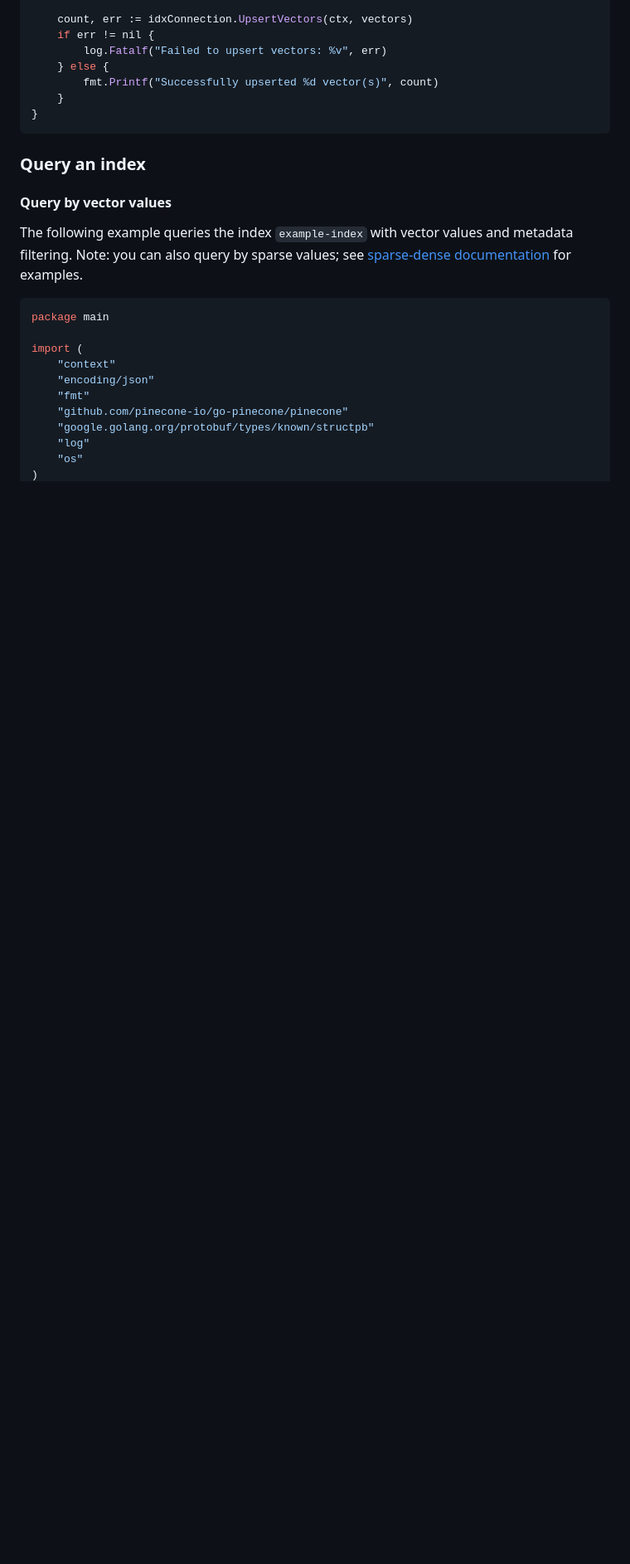
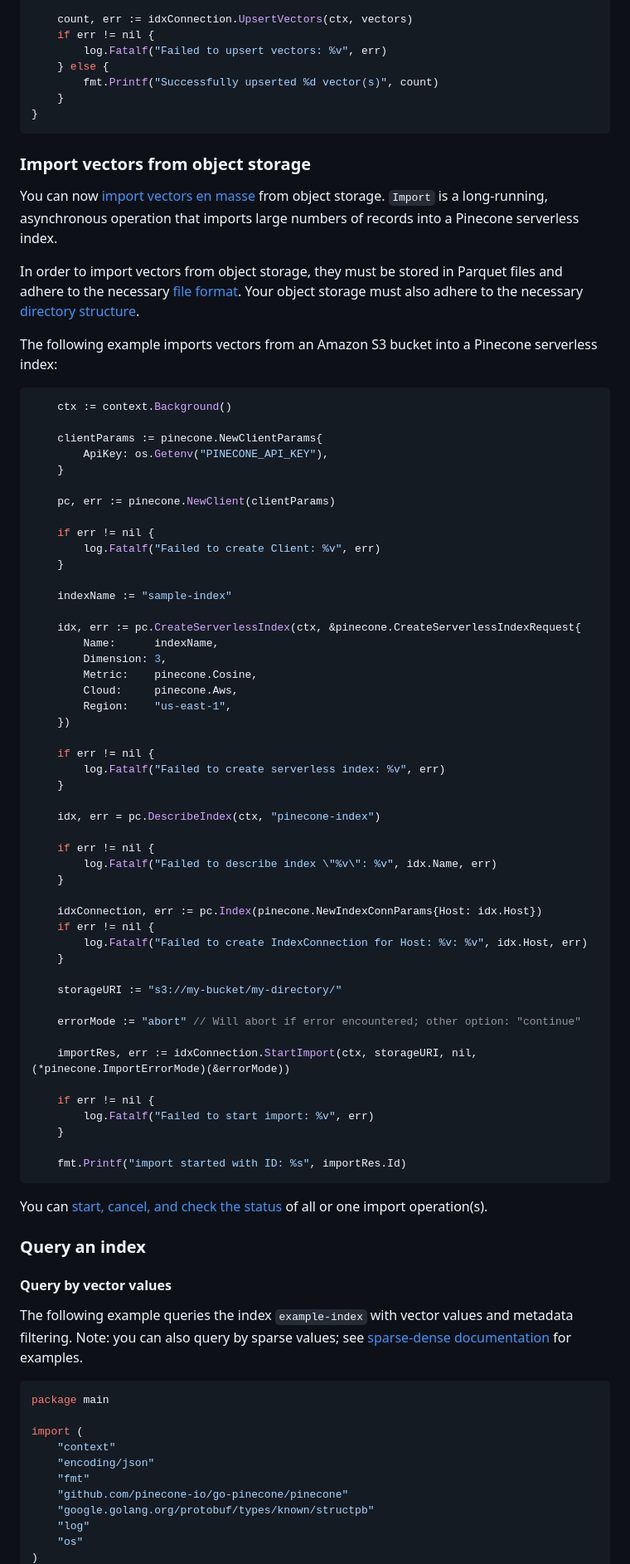
Before and after one commit to pinecone-io/go-pinecone, a Markdown page: README.md, the part around the change printed below. Shown: that part at 83% size. Drawn GitHub-style; blank space fills up the shorter version.

````diff
--- a/README.md
+++ b/README.md
@@ -578,6 +578,70 @@ func main() {
 	}
 }
 ```
+
+### Import vectors from object storage
+
+You can now [import vectors en masse](https://docs.pinecone.io/guides/data/understanding-imports) from object
+storage. `Import` is a long-running, asynchronous operation that imports large numbers of records into a Pinecone
+serverless index.
+
+In order to import vectors from object storage, they must be stored in Parquet files and adhere to the necessary
+[file format](https://docs.pinecone.io/guides/data/understanding-imports#parquet-file-format). Your object storage
+must also adhere to the necessary [directory structure](https://docs.pinecone.io/guides/data/understanding-imports#directory-structure).
+
+The following example imports vectors from an Amazon S3 bucket into a Pinecone serverless index:
+
+```go
+    ctx := context.Background()
+
+    clientParams := pinecone.NewClientParams{
+        ApiKey: os.Getenv("PINECONE_API_KEY"),
+    }
+
+    pc, err := pinecone.NewClient(clientParams)
+
+    if err != nil {
+        log.Fatalf("Failed to create Client: %v", err)
+    }
+
+    indexName := "sample-index"
+
+    idx, err := pc.CreateServerlessIndex(ctx, &pinecone.CreateServerlessIndexRequest{
+        Name:      indexName,
+        Dimension: 3,
+        Metric:    pinecone.Cosine,
+        Cloud:     pinecone.Aws,
+        Region:    "us-east-1",
+    })
+
+    if err != nil {
+        log.Fatalf("Failed to create serverless index: %v", err)
+    }
+
+    idx, err = pc.DescribeIndex(ctx, "pinecone-index")
+
+	if err != nil {
+        log.Fatalf("Failed to describe index \"%v\": %v", idx.Name, err)
+    }
+
+    idxConnection, err := pc.Index(pinecone.NewIndexConnParams{Host: idx.Host})
+    if err != nil {
+        log.Fatalf("Failed to create IndexConnection for Host: %v: %v", idx.Host, err)
+    }
+
+    storageURI := "s3://my-bucket/my-directory/"
+
+    errorMode := "abort" // Will abort if error encountered; other option: "continue"
+
+    importRes, err := idxConnection.StartImport(ctx, storageURI, nil, (*pinecone.ImportErrorMode)(&errorMode))
+
+	if err != nil {
+        log.Fatalf("Failed to start import: %v", err)
+    }
+
+    fmt.Printf("import started with ID: %s", importRes.Id)
+```
+You can [start, cancel, and check the status](https://docs.pinecone.io/guides/data/import-data) of all or one import operation(s).
 
 ### Query an index
 
````
Also changed, not shown: other parts of README.md (+64 -4 lines).
